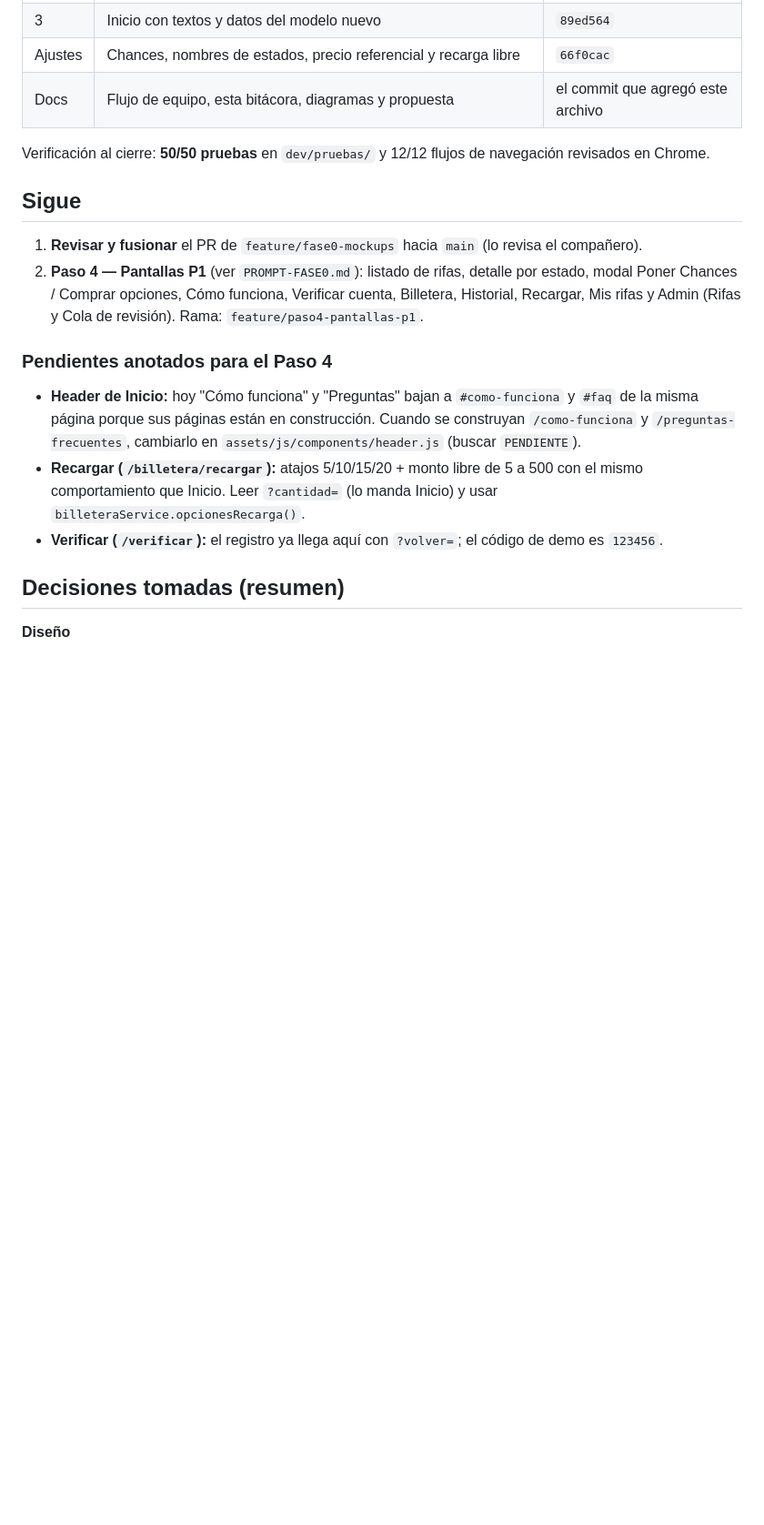
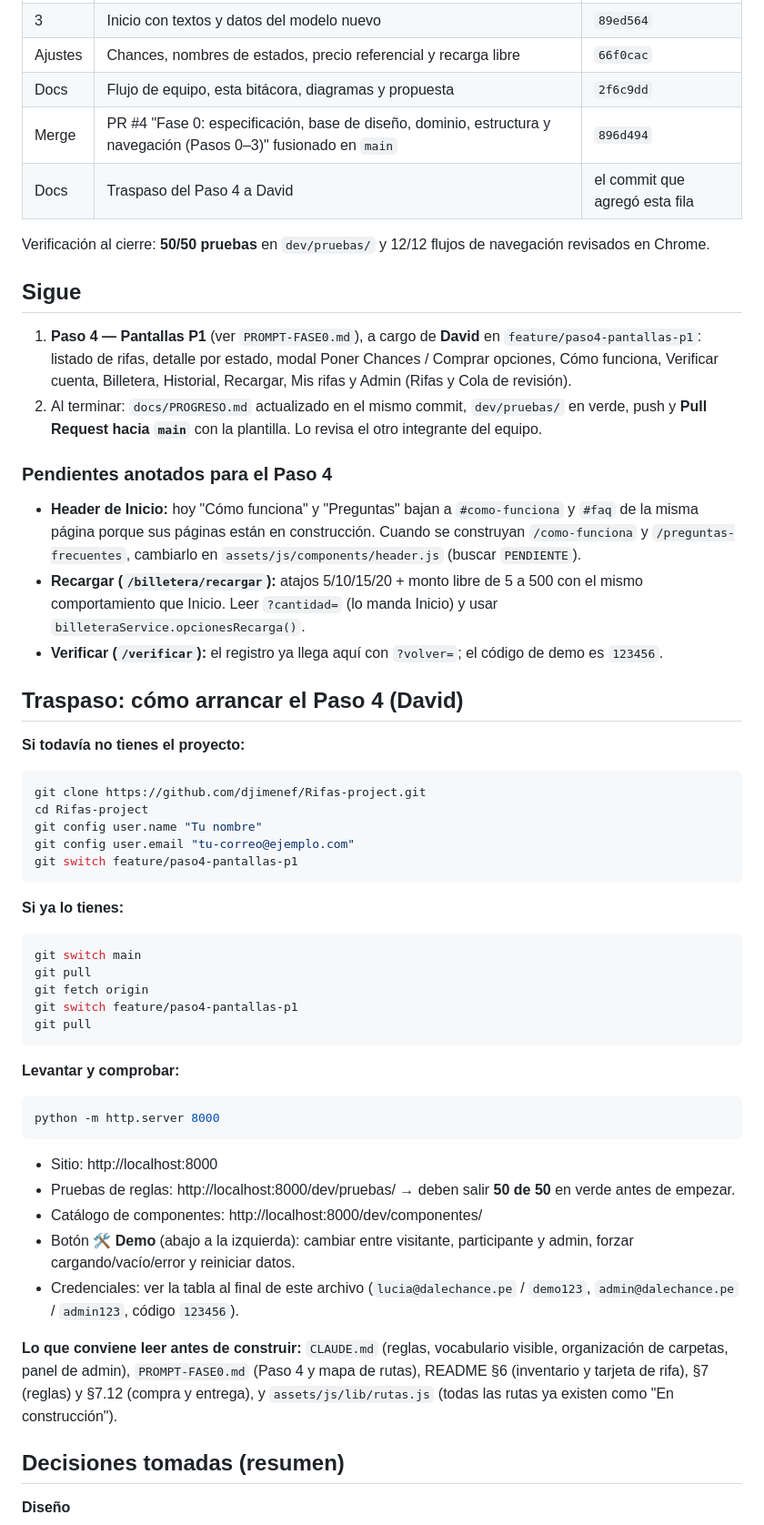
Before and after one commit to djimenef/Rifas-project, a Markdown page: docs/PROGRESO.md, the part around one of its changes. Shown at 91% size. Rendered like a GitHub page; blank space fills up the shorter version.

Commit message:
﻿docs: traspaso del Paso 4 a David
- Excepción temporal: el PR #4 se fusionó sin revisión del compañero por
  acuerdo del equipo (23/10/2026); David puede revisarlo en main.
- Paso 4 (pantallas P1) a cargo de David en feature/paso4-pantallas-p1;
  al terminar abre un PR hacia main.
- Cómo arrancar: clonar o actualizar, cambiar de rama, levantar el
  servidor, pruebas y credenciales de demo.

Co-Authored-By: Claude Opus 5.5 <noreply@anthropic.com>

````diff
--- a/docs/PROGRESO.md
+++ b/docs/PROGRESO.md
@@ -29,19 +32,53 @@
 | 3 | Login y registro conectados a AuthService | `6936cb8` |
 | 3 | Inicio con textos y datos del modelo nuevo | `89ed564` |
 | Ajustes | Chances, nombres de estados, precio referencial y recarga libre | `66f0cac` |
-| Docs | Flujo de equipo, esta bitácora, diagramas y propuesta | el commit que agregó este archivo |
+| Docs | Flujo de equipo, esta bitácora, diagramas y propuesta | `2f6c9dd` |
+| Merge | PR #4 "Fase 0: especificación, base de diseño, dominio, estructura y navegación (Pasos 0–3)" fusionado en `main` | `896d494` |
+| Docs | Traspaso del Paso 4 a David | el commit que agregó esta fila |
 
 Verificación al cierre: **50/50 pruebas** en `dev/pruebas/` y 12/12 flujos de navegación revisados en Chrome.
 
 ## Sigue
 
-1. **Revisar y fusionar** el PR de `feature/fase0-mockups` hacia `main` (lo revisa el compañero).
-2. **Paso 4 — Pantallas P1** (ver `PROMPT-FASE0.md`): listado de rifas, detalle por estado, modal Poner Chances / Comprar opciones, Cómo funciona, Verificar cuenta, Billetera, Historial, Recargar, Mis rifas y Admin (Rifas y Cola de revisión). Rama: `feature/paso4-pantallas-p1`.
+1. **Paso 4 — Pantallas P1** (ver `PROMPT-FASE0.md`), a cargo de **David** en `feature/paso4-pantallas-p1`: listado de rifas, detalle por estado, modal Poner Chances / Comprar opciones, Cómo funciona, Verificar cuenta, Billetera, Historial, Recargar, Mis rifas y Admin (Rifas y Cola de revisión).
+2. Al terminar: `docs/PROGRESO.md` actualizado en el mismo commit, `dev/pruebas/` en verde, push y **Pull Request hacia `main`** con la plantilla. Lo revisa el otro integrante del equipo.
 
 ### Pendientes anotados para el Paso 4
 - **Header de Inicio:** hoy "Cómo funciona" y "Preguntas" bajan a `#como-funciona` y `#faq` de la misma página porque sus páginas están en construcción. Cuando se construyan `/como-funciona` y `/preguntas-frecuentes`, cambiarlo en `assets/js/components/header.js` (buscar `PENDIENTE`).
 - **Recargar (`/billetera/recargar`):** atajos 5/10/15/20 + monto libre de 5 a 500 con el mismo comportamiento que Inicio. Leer `?cantidad=` (lo manda Inicio) y usar `billeteraService.opcionesRecarga()`.
 - **Verificar (`/verificar`):** el registro ya llega aquí con `?volver=`; el código de demo es `123456`.
+
+## Traspaso: cómo arrancar el Paso 4 (David)
+
+**Si todavía no tienes el proyecto:**
+```bash
+git clone https://github.com/djimenef/Rifas-project.git
+cd Rifas-project
+git config user.name "Tu nombre"
+git config user.email "tu-correo@ejemplo.com"
+git switch feature/paso4-pantallas-p1
+```
+
+**Si ya lo tienes:**
+```bash
+git switch main
+git pull
+git fetch origin
+git switch feature/paso4-pantallas-p1
+git pull
+```
+
+**Levantar y comprobar:**
+```bash
+python -m http.server 8000
+```
+- Sitio: http://localhost:8000
+- Pruebas de reglas: http://localhost:8000/dev/pruebas/ → deben salir **50 de 50** en verde antes de empezar.
+- Catálogo de componentes: http://localhost:8000/dev/componentes/
+- Botón **🛠 Demo** (abajo a la izquierda): cambiar entre visitante, participante y admin, forzar cargando/vacío/error y reiniciar datos.
+- Credenciales: ver la tabla al final de este archivo (`lucia@dalechance.pe` / `demo123`, `admin@dalechance.pe` / `admin123`, código `123456`).
+
+**Lo que conviene leer antes de construir:** `CLAUDE.md` (reglas, vocabulario visible, organización de carpetas, panel de admin), `PROMPT-FASE0.md` (Paso 4 y mapa de rutas), README §6 (inventario y tarjeta de rifa), §7 (reglas) y §7.12 (compra y entrega), y `assets/js/lib/rutas.js` (todas las rutas ya existen como "En construcción").
 
 ## Decisiones tomadas (resumen)
 
````
Also changed, not shown: other parts of docs/PROGRESO.md (+6 -3 lines).
